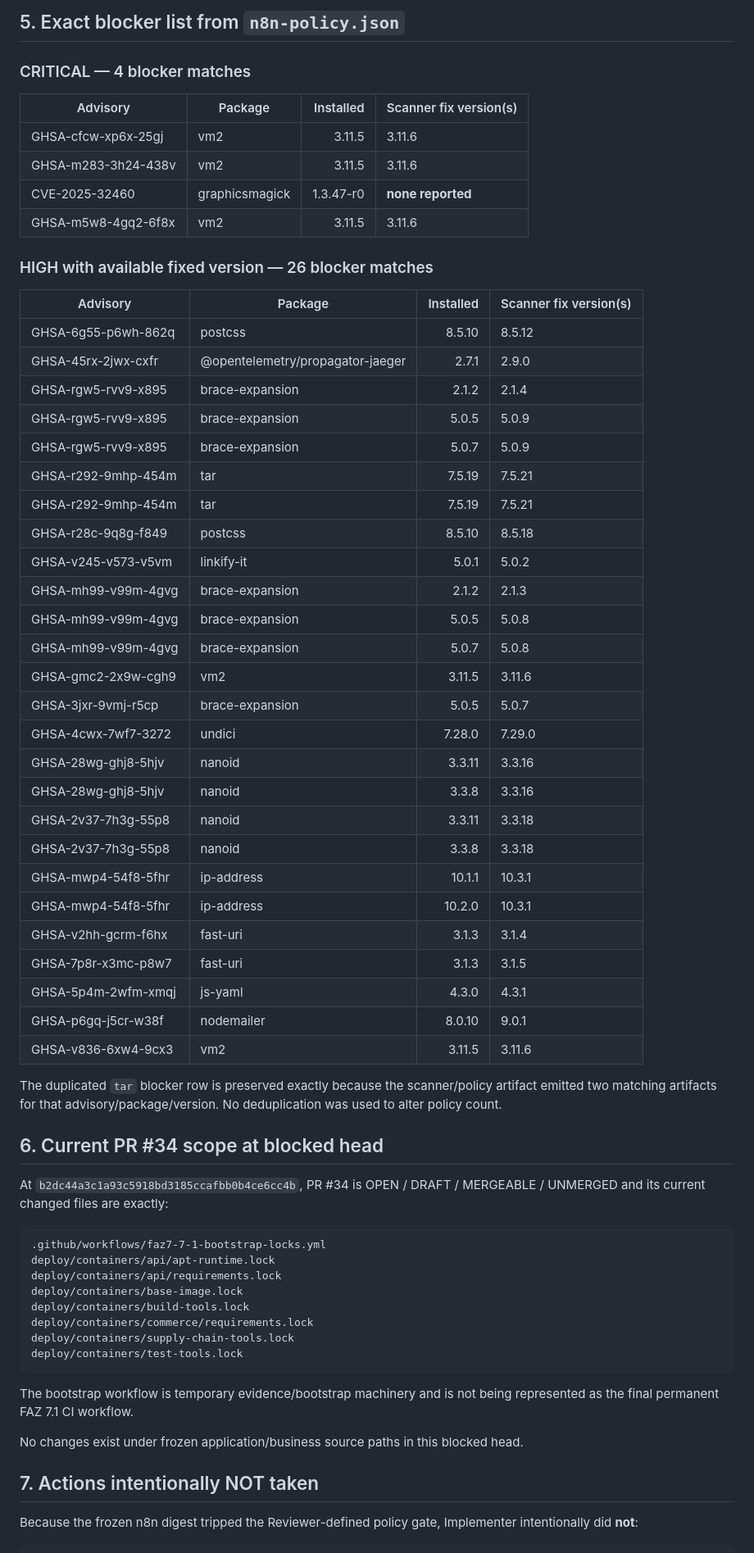
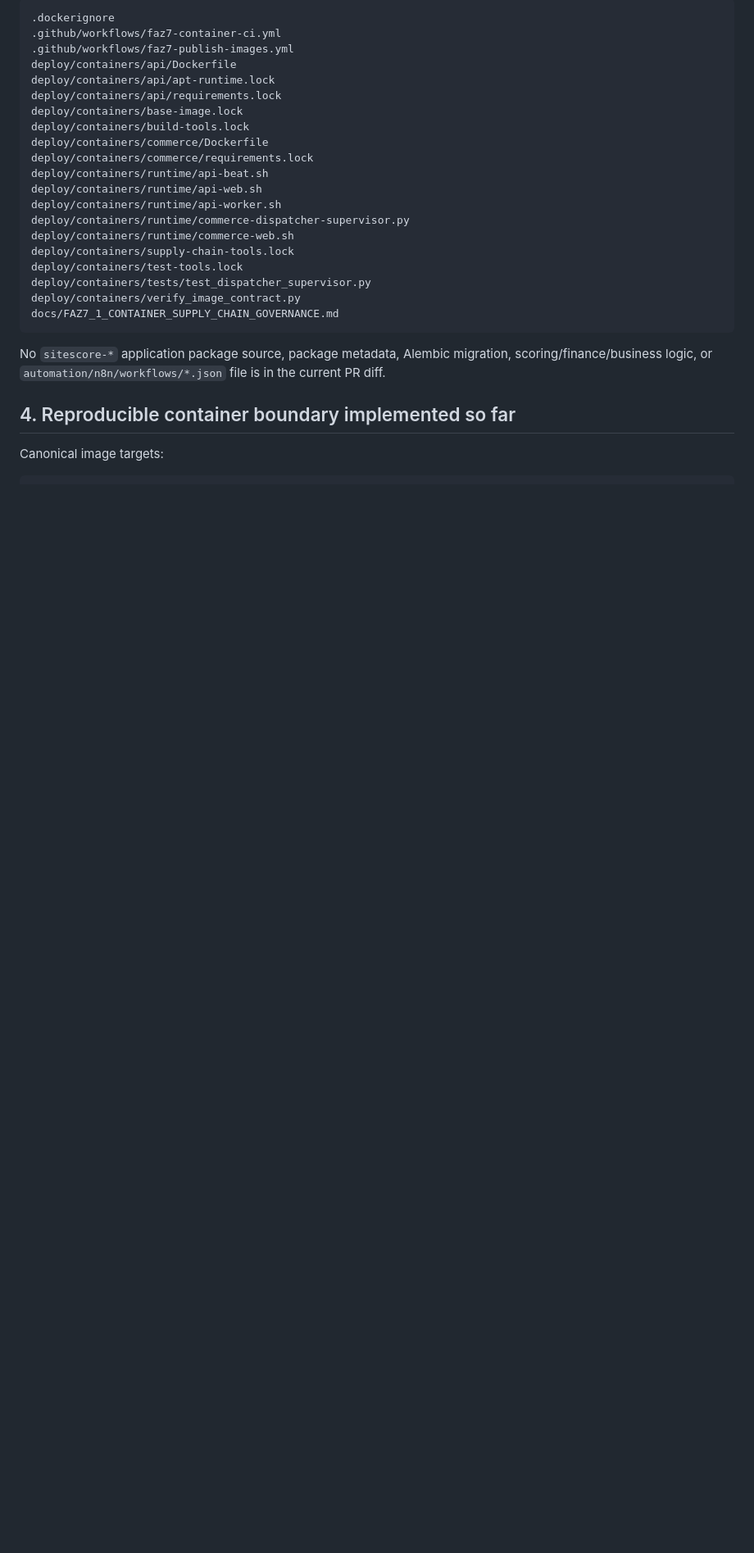
Before and after one commit to metadoks/sitescore, a Markdown page: implementer.md, the part around one of its changes. Shown at 82% size. Rendered like a GitHub page; blank space fills up the shorter version.

````diff
--- a/implementer.md
+++ b/implementer.md
@@ -169,68 +93,29 @@ vm2
-## 5. Exact blocker list from `n8n-policy.json`
-
-### CRITICAL — 4 blocker matches
-
-| Advisory | Package | Installed | Scanner fix version(s) |
-|---|---|---:|---|
-| GHSA-cfcw-xp6x-25gj | vm2 | 3.11.5 | 3.11.6 |
-| GHSA-m283-3h24-438v | vm2 | 3.11.5 | 3.11.6 |
-| CVE-2025-32460 | graphicsmagick | 1.3.47-r0 | **none reported** |
-| GHSA-m5w8-4gq2-6f8x | vm2 | 3.11.5 | 3.11.6 |
-
-### HIGH with available fixed version — 26 blocker matches
-
-| Advisory | Package | Installed | Scanner fix version(s) |
-|---|---|---:|---|
-| GHSA-6g55-p6wh-862q | postcss | 8.5.10 | 8.5.12 |
-| GHSA-45rx-2jwx-cxfr | @opentelemetry/propagator-jaeger | 2.7.1 | 2.9.0 |
-| GHSA-rgw5-rvv9-x895 | brace-expansion | 2.1.2 | 2.1.4 |
-| GHSA-rgw5-rvv9-x895 | brace-expansion | 5.0.5 | 5.0.9 |
-| GHSA-rgw5-rvv9-x895 | brace-expansion | 5.0.7 | 5.0.9 |
-| GHSA-r292-9mhp-454m | tar | 7.5.19 | 7.5.21 |
-| GHSA-r292-9mhp-454m | tar | 7.5.19 | 7.5.21 |
-| GHSA-r28c-9q8g-f849 | postcss | 8.5.10 | 8.5.18 |
-| GHSA-v245-v573-v5vm | linkify-it | 5.0.1 | 5.0.2 |
-| GHSA-mh99-v99m-4gvg | brace-expansion | 2.1.2 | 2.1.3 |
-| GHSA-mh99-v99m-4gvg | brace-expansion | 5.0.5 | 5.0.8 |
-| GHSA-mh99-v99m-4gvg | brace-expansion | 5.0.7 | 5.0.8 |
-| GHSA-gmc2-2x9w-cgh9 | vm2 | 3.11.5 | 3.11.6 |
-| GHSA-3jxr-9vmj-r5cp | brace-expansion | 5.0.5 | 5.0.7 |
-| GHSA-4cwx-7wf7-3272 | undici | 7.28.0 | 7.29.0 |
-| GHSA-28wg-ghj8-5hjv | nanoid | 3.3.11 | 3.3.16 |
-| GHSA-28wg-ghj8-5hjv | nanoid | 3.3.8 | 3.3.16 |
-| GHSA-2v37-7h3g-55p8 | nanoid | 3.3.11 | 3.3.18 |
-| GHSA-2v37-7h3g-55p8 | nanoid | 3.3.8 | 3.3.18 |
-| GHSA-mwp4-54f8-5fhr | ip-address | 10.1.1 | 10.3.1 |
-| GHSA-mwp4-54f8-5fhr | ip-address | 10.2.0 | 10.3.1 |
-| GHSA-v2hh-gcrm-f6hx | fast-uri | 3.1.3 | 3.1.4 |
-| GHSA-7p8r-x3mc-p8w7 | fast-uri | 3.1.3 | 3.1.5 |
-| GHSA-5p4m-2wfm-xmqj | js-yaml | 4.3.0 | 4.3.1 |
-| GHSA-p6gq-j5cr-w38f | nodemailer | 8.0.10 | 9.0.1 |
-| GHSA-v836-6xw4-9cx3 | vm2 | 3.11.5 | 3.11.6 |
-
-The duplicated `tar` blocker row is preserved exactly because the scanner/policy artifact emitted two matching artifacts for that advisory/package/version. No deduplication was used to alter policy count.
-
-## 6. Current PR #34 scope at blocked head
-
-At `b2dc44a3c1a93c5918bd3185ccafbb0b4ce6cc4b`, PR #34 is OPEN / DRAFT / MERGEABLE / UNMERGED and its current changed files are exactly:
-
-```text
-.github/workflows/faz7-7-1-bootstrap-locks.yml
+.dockerignore
+.github/workflows/faz7-container-ci.yml
+.github/workflows/faz7-publish-images.yml
+deploy/containers/api/Dockerfile
 deploy/containers/api/apt-runtime.lock
 deploy/containers/api/requirements.lock
 deploy/containers/base-image.lock
 deploy/containers/build-tools.lock
+deploy/containers/commerce/Dockerfile
 deploy/containers/commerce/requirements.lock
+deploy/containers/runtime/api-beat.sh
+deploy/containers/runtime/api-web.sh
+deploy/containers/runtime/api-worker.sh
+deploy/containers/runtime/commerce-dispatcher-supervisor.py
+deploy/containers/runtime/commerce-web.sh
 deploy/containers/supply-chain-tools.lock
 deploy/containers/test-tools.lock
+deploy/containers/tests/test_dispatcher_supervisor.py
+deploy/containers/verify_image_contract.py
+docs/FAZ7_1_CONTAINER_SUPPLY_CHAIN_GOVERNANCE.md
 ```
 
-The bootstrap workflow is temporary evidence/bootstrap machinery and is not being represented as the final permanent FAZ 7.1 CI workflow.
+No `sitescore-*` application package source, package metadata, Alembic migration, scoring/finance/business logic, or `automation/n8n/workflows/*.json` file is in the current PR diff.
 
-No changes exist under frozen application/business source paths in this blocked head.
+## 4. Reproducible container boundary implemented so far
 
-## 7. Actions intentionally NOT taken
-
-Because the frozen n8n digest tripped the Reviewer-defined policy gate, Implementer intentionally did **not**:
+Canonical image targets:
 
 ```text
````
Also changed, not shown: other parts of implementer.md (+130 -142 lines).
